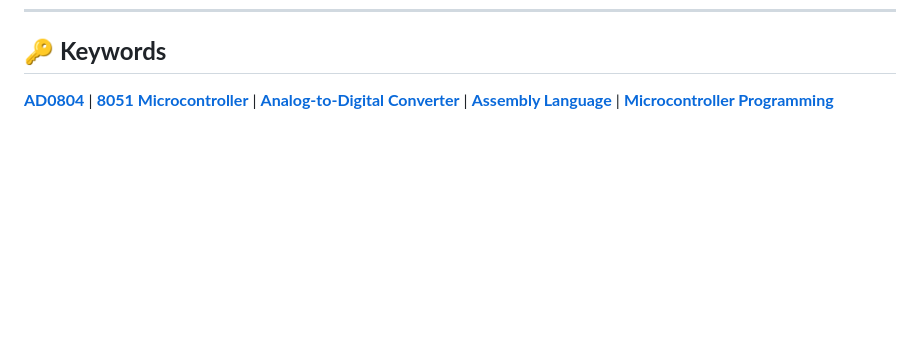
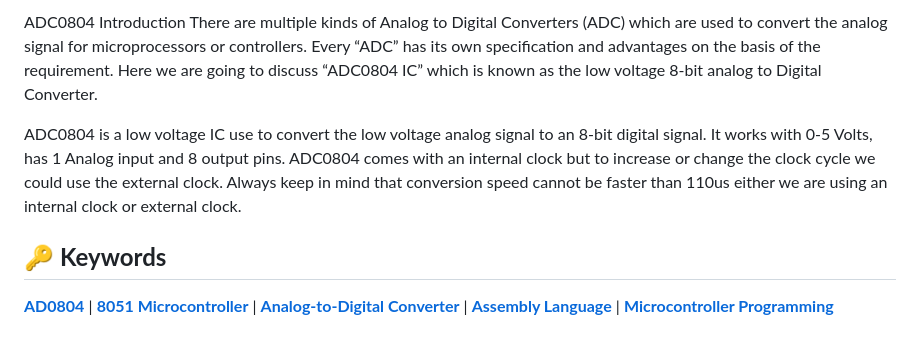
Before and after one commit to gmostofabd/8051-Analog, a Markdown page: README.md, the part around the change printed below. GitHub-like rendering; blank space fills up the shorter version.

```diff
--- a/README.md
+++ b/README.md
@@ -18,3 +64,10 @@ The project demonstrates how to interface a potentiometer with the **AT89C51** M
+ADC0804 Introduction
+There are multiple kinds of Analog to Digital Converters (ADC) which are used to convert the analog signal for microprocessors or controllers. Every “ADC” has its own specification and advantages on the basis of the requirement. Here we are going to discuss “ADC0804 IC” which is known as the low voltage 8-bit analog to Digital Converter.
+
+ADC0804 is a low voltage IC use to convert the low voltage analog signal to an 8-bit digital signal. It works with 0-5 Volts, has 1 Analog input and 8 output pins. ADC0804 comes with an internal clock but to increase or change the clock cycle we could use the external clock. Always keep in mind that conversion speed cannot be faster than 110us either we are using an internal clock or external clock.
+
+
+
 
 ## 🔑 **Keywords**
 
```
Also changed, not shown: other parts of README.md (+53 -7 lines).
